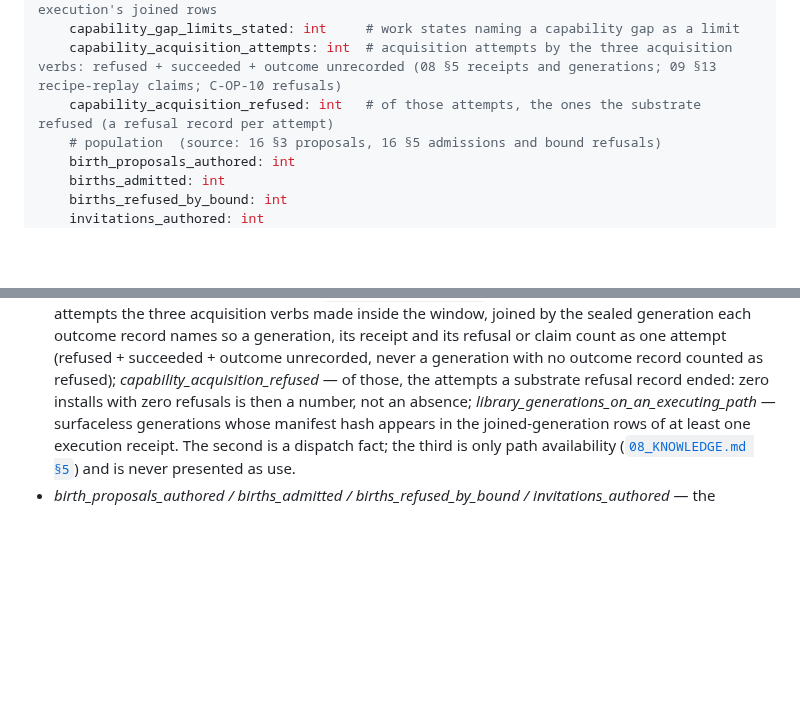
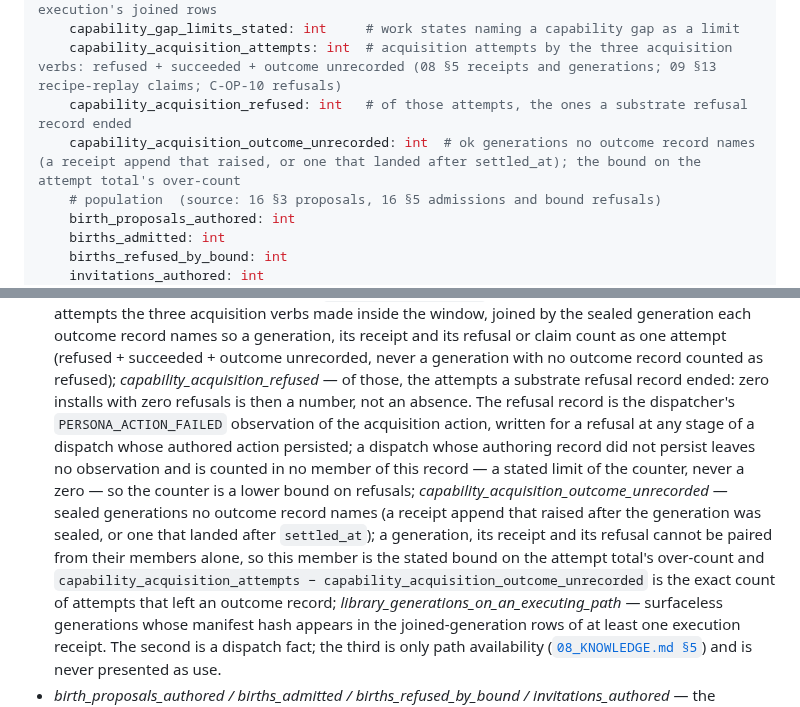
Before and after one commit to ai-personas/ai-personas-design, a Markdown page: 10_PLATFORM_REQUIREMENTS.md, 2 parts joined by grey strips. GitHub-like rendering; blank space fills up the shorter version.

Commit message:
The acquisition attempt count states its own over-count bound (10 §5, ADR-0116 dec 4)
A sealed generation, its receipt and its refusal cannot be paired from their
members alone, so a receipt append that raised after sealing would count one
dispatch twice. The scorecard states that bound as its own member instead of
hiding it, and the refused counter names the condition under which a refusal
leaves no observation.

Co-Authored-By: Claude Fable 5.1 <noreply@anthropic.com>
Claude-Session: https://claude.ai/code/session_018RPTGpJC5BMKXxVe7i7dtn

```diff
--- a/10_PLATFORM_REQUIREMENTS.md
+++ b/10_PLATFORM_REQUIREMENTS.md
@@ -395,7 +395,8 @@ class RunScorecard:
     library_generations_on_an_executing_path: int  # surfaceless generations named in ≥1 execution's joined rows
     capability_gap_limits_stated: int     # work states naming a capability gap as a limit
     capability_acquisition_attempts: int  # acquisition attempts by the three acquisition verbs: refused + succeeded + outcome unrecorded (08 §5 receipts and generations; 09 §13 recipe-replay claims; C-OP-10 refusals)
-    capability_acquisition_refused: int   # of those attempts, the ones the substrate refused (a refusal record per attempt)
+    capability_acquisition_refused: int   # of those attempts, the ones a substrate refusal record ended
+    capability_acquisition_outcome_unrecorded: int  # ok generations no outcome record names (a receipt append that raised, or one that landed after settled_at); the bound on the attempt total's over-count
     # population  (source: 16 §3 proposals, 16 §5 admissions and bound refusals)
     birth_proposals_authored: int
     births_admitted: int
@@ -463,7 +464,19 @@ defining section, and the join is stated here:
   generation with no outcome record counted as refused);
   *capability_acquisition_refused* — of those, the attempts a substrate
   refusal record ended: zero installs with zero refusals is then a number,
-  not an absence;
+  not an absence. The refusal record is the dispatcher's
+  `PERSONA_ACTION_FAILED` observation of the acquisition action, written for
+  a refusal at any stage of a dispatch whose authored action persisted; a
+  dispatch whose authoring record did not persist leaves no observation and
+  is counted in no member of this record — a stated limit of the counter,
+  never a zero — so the counter is a lower bound on refusals;
+  *capability_acquisition_outcome_unrecorded* — sealed generations no
+  outcome record names (a receipt append that raised after the generation
+  was sealed, or one that landed after `settled_at`); a generation, its
+  receipt and its refusal cannot be paired from their members alone, so
+  this member is the stated bound on the attempt total's over-count and
+  `capability_acquisition_attempts − capability_acquisition_outcome_unrecorded`
+  is the exact count of attempts that left an outcome record;
   *library_generations_on_an_executing_path* — surfaceless generations whose
   manifest hash appears in the joined-generation rows of at least one
   execution receipt. The second is a dispatch fact; the third is only path
```
Also changed, not shown: 14_DECISIONS.md (+2 -1 lines).
